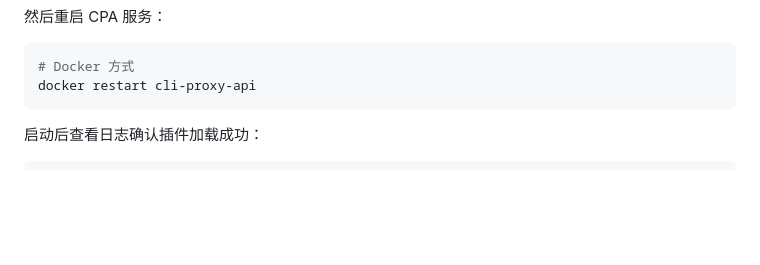
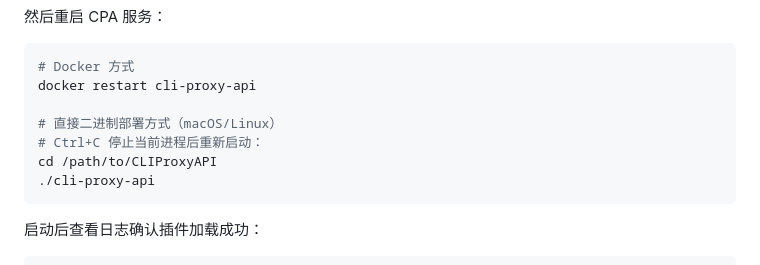
Before and after one commit to zduu/cpa-usage-plugin, a Markdown page: CPA_USAGE.md, the part around one of its changes. Drawn GitHub-style; blank space fills up the shorter version.

````diff
--- a/CPA_USAGE.md
+++ b/CPA_USAGE.md
@@ -137,6 +189,11 @@ plugins:
 ```bash
 # Docker 方式
 docker restart cli-proxy-api
+
+# 直接二进制部署方式（macOS/Linux）
+# Ctrl+C 停止当前进程后重新启动：
+cd /path/to/CLIProxyAPI
+./cli-proxy-api
 ```
 
 启动后查看日志确认插件加载成功：
````
Also changed, not shown: other parts of CPA_USAGE.md (+53 -1 lines).
